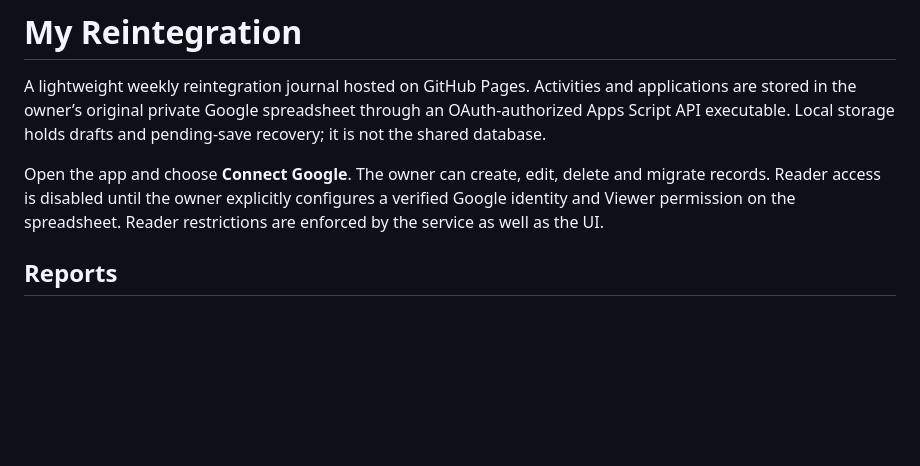
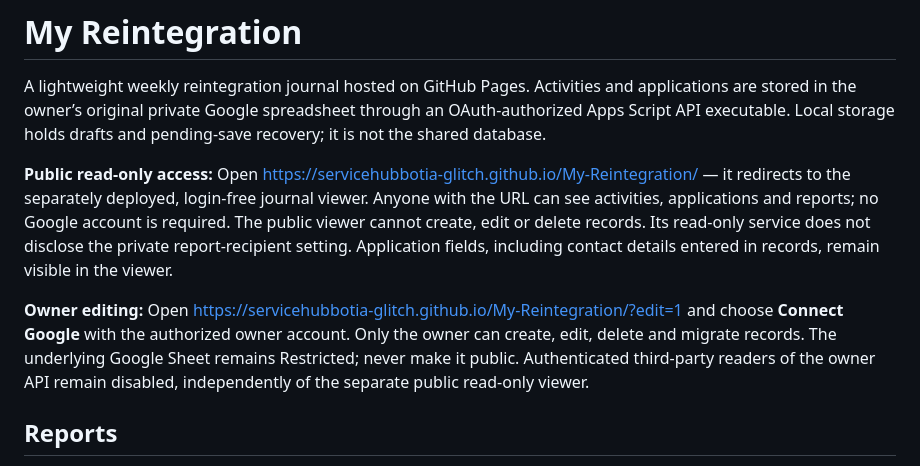
Before and after one commit to servicehubbotia-glitch/My-Reintegration, a Markdown page: README.md, the part around the change. GitHub-like rendering; blank space fills up the shorter version.

Commit message:
Document public read-only journal link and separate owner editing URL

```diff
--- a/README.md
+++ b/README.md
@@ -2,7 +2,9 @@
 
 A lightweight weekly reintegration journal hosted on GitHub Pages. Activities and applications are stored in the owner’s original private Google spreadsheet through an OAuth-authorized Apps Script API executable. Local storage holds drafts and pending-save recovery; it is not the shared database.
 
-Open the app and choose **Connect Google**. The owner can create, edit, delete and migrate records. Reader access is disabled until the owner explicitly configures a verified Google identity and Viewer permission on the spreadsheet. Reader restrictions are enforced by the service as well as the UI.
+**Public read-only access:** Open https://servicehubbotia-glitch.github.io/My-Reintegration/ — it redirects to the separately deployed, login-free journal viewer. Anyone with the URL can see activities, applications and reports; no Google account is required. The public viewer cannot create, edit or delete records. Its read-only service does not disclose the private report-recipient setting. Application fields, including contact details entered in records, remain visible in the viewer.
+
+**Owner editing:** Open https://servicehubbotia-glitch.github.io/My-Reintegration/?edit=1 and choose **Connect Google** with the authorized owner account. Only the owner can create, edit, delete and migrate records. The underlying Google Sheet remains Restricted; never make it public. Authenticated third-party readers of the owner API remain disabled, independently of the separate public read-only viewer.
 
 ## Reports
 
```
